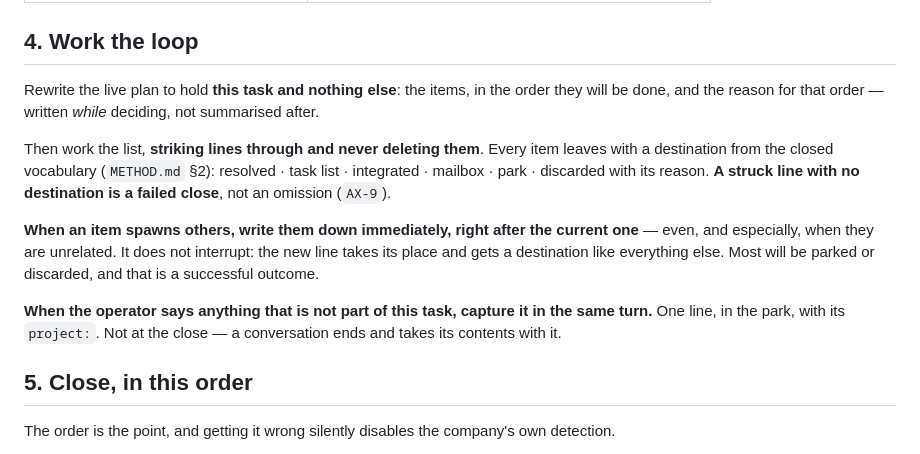
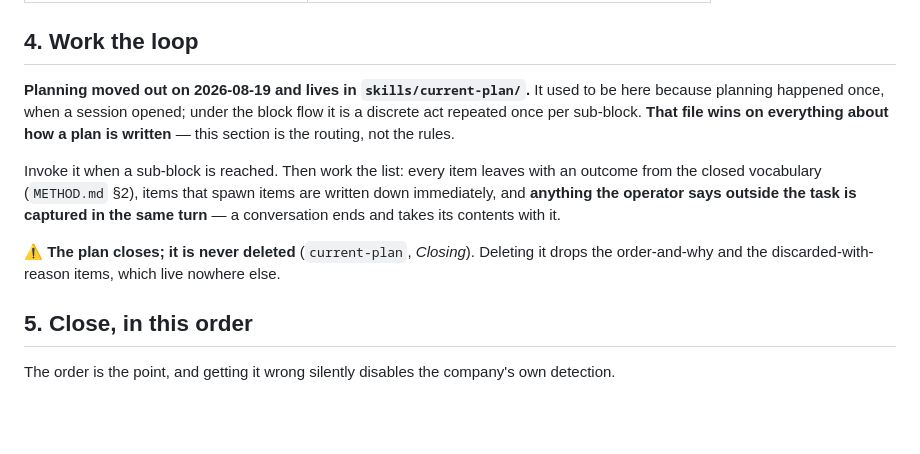
Before and after one commit to Marc-Recio-Celda/MLabs, a Markdown page: skills/open-session/SKILL.md, the part around the change. GitHub-like rendering; blank space fills up the shorter version.

```diff
--- a/skills/open-session/SKILL.md
+++ b/skills/open-session/SKILL.md
@@ -47,22 +47,18 @@ is declared and logged as a defect in the index** — never as licence to read l
 
 ## 4. Work the loop
 
-Rewrite the live plan to hold **this task and nothing else**: the items, in the order they will
-be done, and the reason for that order — written *while* deciding, not summarised after.
+**Planning moved out on 2026-08-19 and lives in `skills/current-plan/`.** It used to be here
+because planning happened once, when a session opened; under the block flow it is a discrete act
+repeated once per sub-block. **That file wins on everything about how a plan is written** — this
+section is the routing, not the rules.
 
-Then work the list, **striking lines through and never deleting them**. Every item leaves with a
-destination from the closed vocabulary (`METHOD.md` §2): resolved · task list · integrated ·
-mailbox · park · discarded with its reason. **A struck line with no destination is a failed
-close**, not an omission (`AX-9`).
+Invoke it when a sub-block is reached. Then work the list: every item leaves with an outcome from
+the closed vocabulary (`METHOD.md` §2), items that spawn items are written down immediately, and
+**anything the operator says outside the task is captured in the same turn** — a conversation ends
+and takes its contents with it.
 
-**When an item spawns others, write them down immediately, right after the current one** — even,
-and especially, when they are unrelated. It does not interrupt: the new line takes its place and
-gets a destination like everything else. Most will be parked or discarded, and that is a
-successful outcome.
-
-**When the operator says anything that is not part of this task, capture it in the same turn.**
-One line, in the park, with its `project:`. Not at the close — a conversation ends and takes its
-contents with it.
+⚠️ **The plan closes; it is never deleted** (`current-plan`, *Closing*). Deleting it drops the
+order-and-why and the discarded-with-reason items, which live nowhere else.
 
 ## 5. Close, in this order
 
```
Also changed, not shown: skills/autonomous-run/SKILL.md (+16 -0 lines), skills/current-plan/SKILL.md (added, +89 -0 lines).
